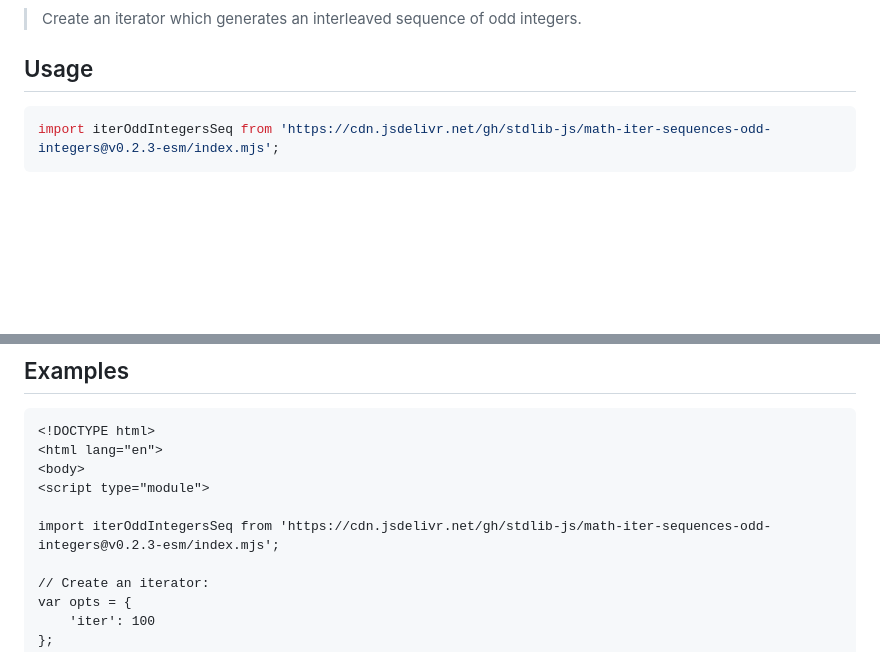
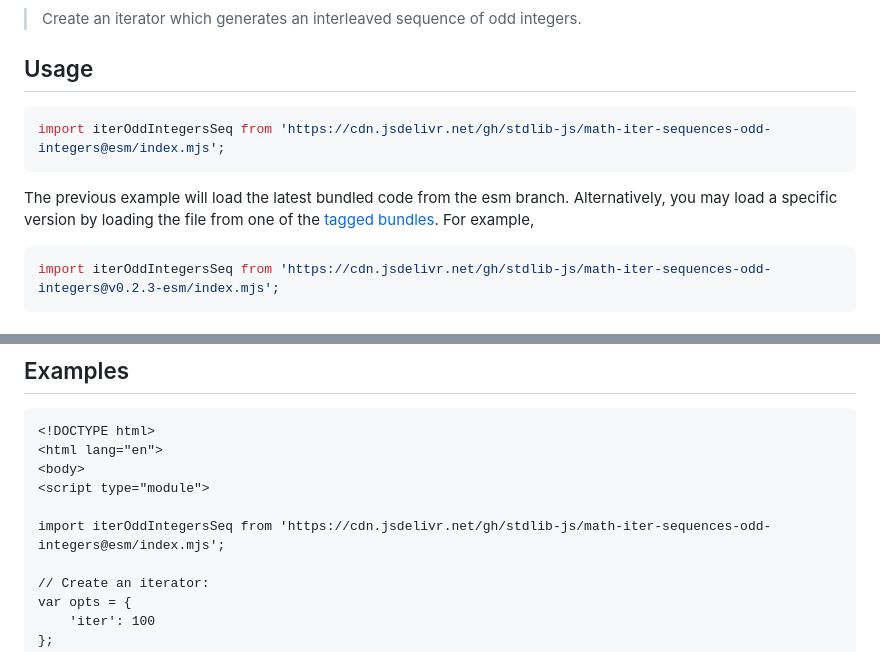
Before and after one commit to stdlib-js/math-iter-sequences-odd-integers, a Markdown page: README.md, 2 parts joined by grey strips. Drawn GitHub-style; blank space fills up the shorter version.

Commit message:
Auto-generated commit

````diff
--- a/README.md
+++ b/README.md
@@ -50,6 +50,11 @@ limitations under the License.
 <section class="usage">
 
 ## Usage
+
+```javascript
+import iterOddIntegersSeq from 'https://cdn.jsdelivr.net/gh/stdlib-js/math-iter-sequences-odd-integers@esm/index.mjs';
+```
+The previous example will load the latest bundled code from the esm branch. Alternatively, you may load a specific version by loading the file from one of the [tagged bundles](https://github.com/stdlib-js/math-iter-sequences-odd-integers/tags). For example,
 
 ```javascript
 import iterOddIntegersSeq from 'https://cdn.jsdelivr.net/gh/stdlib-js/math-iter-sequences-odd-integers@v0.2.3-esm/index.mjs';
@@ -139,7 +144,7 @@ var bool = it.next().done;
 <body>
 <script type="module">
 
-import iterOddIntegersSeq from 'https://cdn.jsdelivr.net/gh/stdlib-js/math-iter-sequences-odd-integers@v0.2.3-esm/index.mjs';
+import iterOddIntegersSeq from 'https://cdn.jsdelivr.net/gh/stdlib-js/math-iter-sequences-odd-integers@esm/index.mjs';
 
 // Create an iterator:
 var opts = {
````
